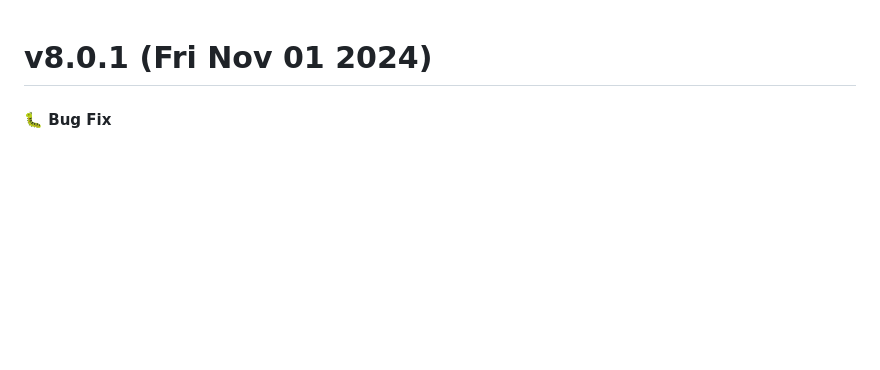
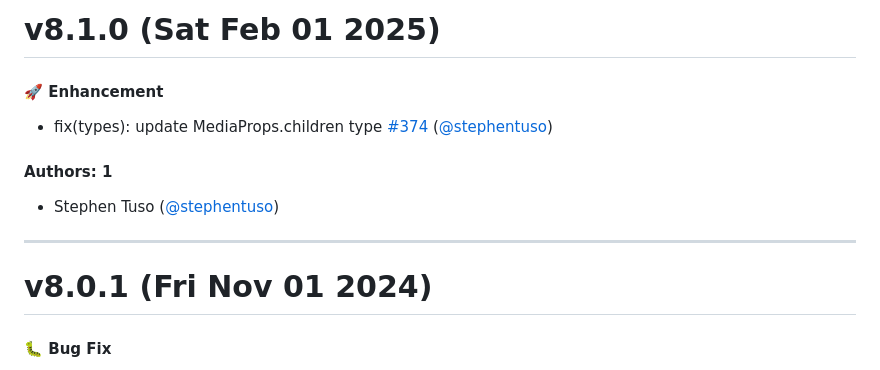
Before and after one commit to artsy/fresnel, a Markdown page: CHANGELOG.md, the part around the change. GitHub-like rendering; blank space fills up the shorter version.

Commit message:
Update CHANGELOG.md [skip ci]

```diff
--- a/CHANGELOG.md
+++ b/CHANGELOG.md
@@ -1,3 +1,15 @@
+# v8.1.0 (Sat Feb 01 2025)
+
+#### 🚀  Enhancement
+
+- fix(types): update MediaProps.children type [#374](https://github.com/artsy/fresnel/pull/374) ([@stephentuso](https://github.com/stephentuso))
+
+#### Authors: 1
+
+- Stephen Tuso ([@stephentuso](https://github.com/stephentuso))
+
+---
+
 # v8.0.1 (Fri Nov 01 2024)
 
 #### 🐛  Bug Fix
```
